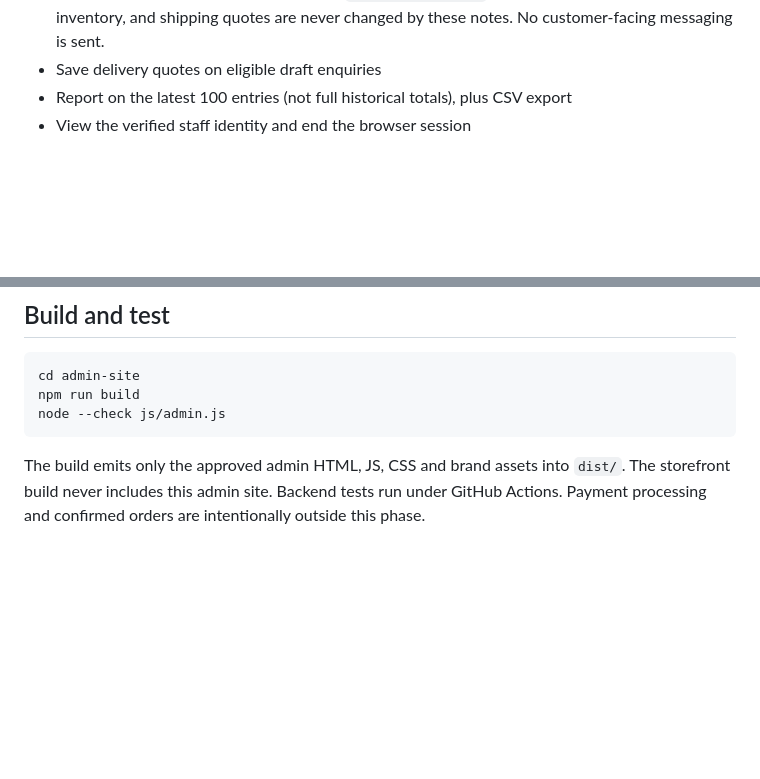
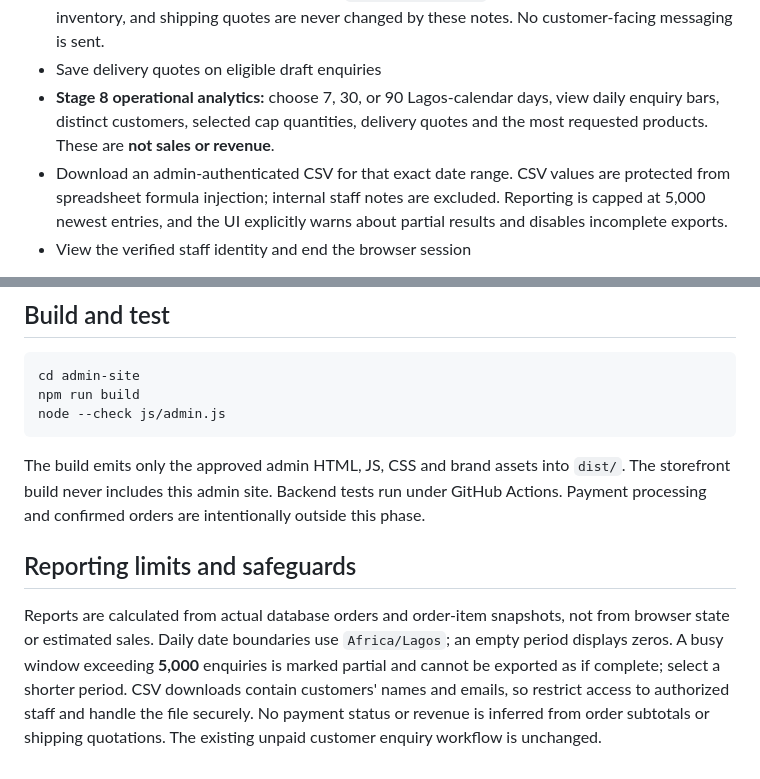
Before and after one commit to koladimeji01/fila-by-deji, a Markdown page: admin-site/README.md, 2 parts joined by grey strips. Rendered like a GitHub page; blank space fills up the shorter version.

Commit message:
Document Stage 8 accurate enquiry analytics, date-scoped CSV and report limits

````diff
--- a/admin-site/README.md
+++ b/admin-site/README.md
@@ -28,7 +28,8 @@ Both admin URLs are now verified and assigned to the standalone administration p
 - Track enquiries through **New**, **Contacted**, **Awaiting Reply**, and **Closed Follow-up** stages with an internal note, last-updated timestamp, and search/filter tools. Filters apply only to currently loaded enquiries.
 - The follow-up metadata lives in a private `enquiry_followups` table. Customer orders, paid state, inventory, and shipping quotes are never changed by these notes. No customer-facing messaging is sent.
 - Save delivery quotes on eligible draft enquiries
-- Report on the latest 100 entries (not full historical totals), plus CSV export
+- **Stage 8 operational analytics:** choose 7, 30, or 90 Lagos-calendar days, view daily enquiry bars, distinct customers, selected cap quantities, delivery quotes and the most requested products. These are **not sales or revenue**.
+- Download an admin-authenticated CSV for that exact date range. CSV values are protected from spreadsheet formula injection; internal staff notes are excluded. Reporting is capped at 5,000 newest entries, and the UI explicitly warns about partial results and disables incomplete exports.
 - View the verified staff identity and end the browser session
 
 The original three catalog photographs remain unchanged and are shipped from GitHub. **New product photos can be uploaded directly from a device** (JPEG, PNG or WebP, maximum 5 MB), or supplied via a public HTTPS image URL. Uploaded photos are validated, resized to at most 1600 px and converted to WebP by the secured FastAPI backend. A single transaction saves the product, its stock sizes and compressed image to the private `product_photos` table in Supabase Postgres. The public image route only serves photos on published products; drafts stay private. Uploaded images use database space, so for a large catalog a dedicated private-upload/public-read object-storage service would be a future scalability upgrade. The existing URL method remains supported. Never upload photos you do not own or have permission to use. The dashboard does **not** accept payments. No database credentials or Supabase service keys are bundled in the browser.
@@ -52,3 +53,8 @@ node --check js/admin.js
 ```
 
 The build emits only the approved admin HTML, JS, CSS and brand assets into `dist/`. The storefront build never includes this admin site. Backend tests run under GitHub Actions. Payment processing and confirmed orders are intentionally outside this phase.
+
+
+## Reporting limits and safeguards
+
+Reports are calculated from actual database orders and order-item snapshots, not from browser state or estimated sales. Daily date boundaries use `Africa/Lagos`; an empty period displays zeros. A busy window exceeding **5,000** enquiries is marked partial and cannot be exported as if complete; select a shorter period. CSV downloads contain customers' names and emails, so restrict access to authorized staff and handle the file securely. No payment status or revenue is inferred from order subtotals or shipping quotations. The existing unpaid customer enquiry workflow is unchanged.
````
